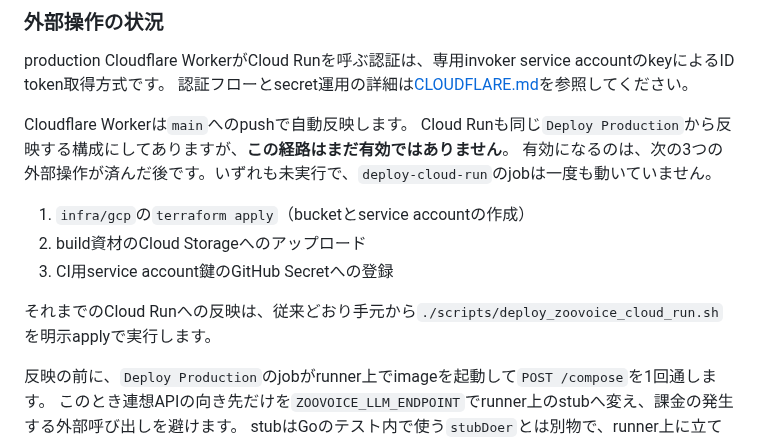
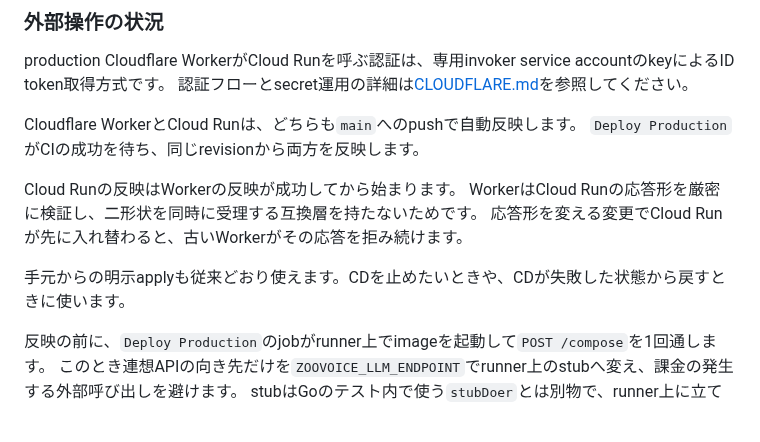
Before and after one commit to inakaegg/voice-lab, a Markdown page: services/zoovoice/README.md, the part around the change. Drawn GitHub-style.

Commit message:
CD経路が有効になったことをdocsへ反映する / Record that the CD path is now enabled
bucketとservice accountの作成、build資材のアップロード、CI用鍵の登録は完了した。
「3つの外部操作が未実行のため経路は無効」という記述は、実態と合わなくなった。

roadmapの残作業からも外し、完了済みの確認事項へ移す。

The bucket and service account exist, the build artifacts are uploaded, and the
CI key is registered. Saying the path is inactive because three external
operations are pending no longer matches reality.

The roadmap entry moves out of the remaining work and into the completed checks.

```diff
--- a/services/zoovoice/README.md
+++ b/services/zoovoice/README.md
@@ -389,15 +389,14 @@ emulationのlocal値はCloud Runの実CPU上の値より遅くなり得ます。
 production Cloudflare WorkerがCloud Runを呼ぶ認証は、専用invoker service accountのkeyによるID token取得方式です。
 認証フローとsecret運用の詳細は[CLOUDFLARE.md](../../docs/deployment/CLOUDFLARE.md)を参照してください。
 
-Cloudflare Workerは`main`へのpushで自動反映します。
-Cloud Runも同じ`Deploy Production`から反映する構成にしてありますが、**この経路はまだ有効ではありません**。
-有効になるのは、次の3つの外部操作が済んだ後です。いずれも未実行で、`deploy-cloud-run`のjobは一度も動いていません。
+Cloudflare WorkerとCloud Runは、どちらも`main`へのpushで自動反映します。
+`Deploy Production`がCIの成功を待ち、同じrevisionから両方を反映します。
 
-1. `infra/gcp`の`terraform apply`（bucketとservice accountの作成）
-2. build資材のCloud Storageへのアップロード
-3. CI用service account鍵のGitHub Secretへの登録
+Cloud Runの反映はWorkerの反映が成功してから始まります。
+WorkerはCloud Runの応答形を厳密に検証し、二形状を同時に受理する互換層を持たないためです。
+応答形を変える変更でCloud Runが先に入れ替わると、古いWorkerがその応答を拒み続けます。
 
-それまでのCloud Runへの反映は、従来どおり手元から`./scripts/deploy_zoovoice_cloud_run.sh`を明示applyで実行します。
+手元からの明示applyも従来どおり使えます。CDを止めたいときや、CDが失敗した状態から戻すときに使います。
 
 反映の前に、`Deploy Production`のjobがrunner上でimageを起動して`POST /compose`を1回通します。
 このとき連想APIの向き先だけを`ZOOVOICE_LLM_ENDPOINT`でrunner上のstubへ変え、課金の発生する外部呼び出しを避けます。
```
Also changed, not shown: docs/deployment/PUBLIC_DEMO_ROADMAP.md (+2 -2 lines).
